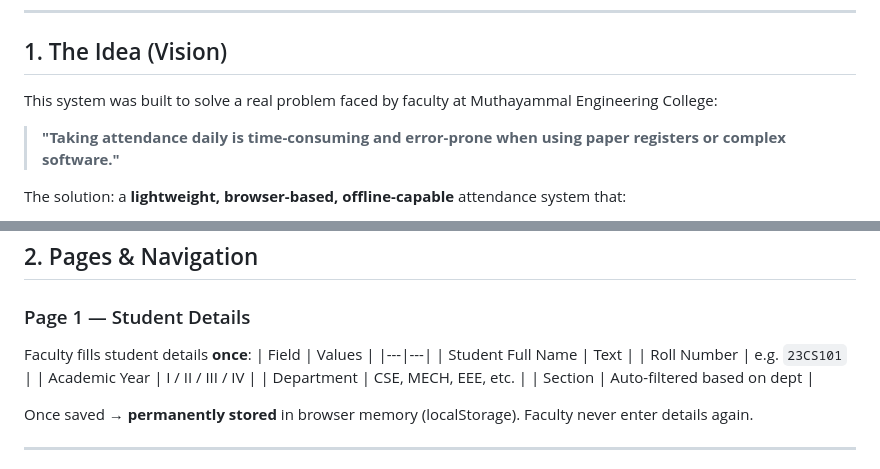
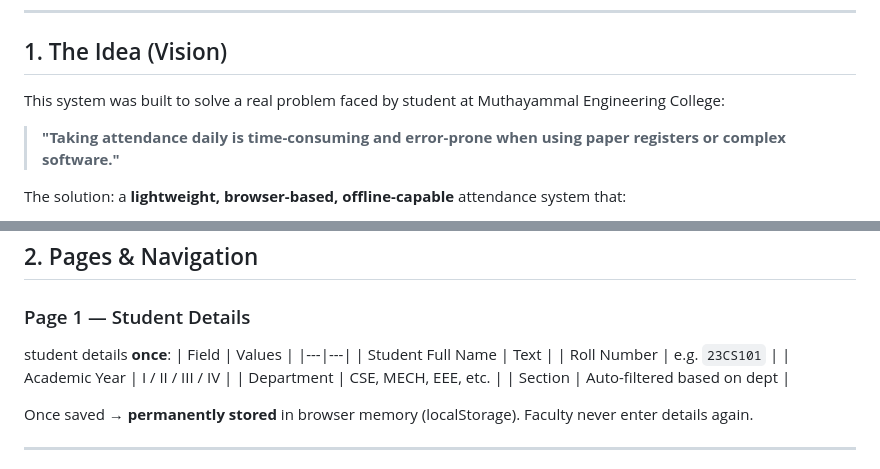
Before and after one commit to ranjith1072008-glitch/attendance-system, a Markdown page: docs/Student_Attendance_Idea.md, 2 parts joined by grey strips. GitHub-like rendering.

Commit message:
Clarify target users in attendance system description
Updated the description to clarify that the system addresses a problem faced by students, not faculty.

```diff
--- a/docs/Student_Attendance_Idea.md
+++ b/docs/Student_Attendance_Idea.md
@@ -5,7 +5,7 @@
 
 ## 1. The Idea (Vision)
 
-This system was built to solve a real problem faced by faculty at Muthayammal Engineering College:
+This system was built to solve a real problem faced by student at Muthayammal Engineering College:
 
 > **"Taking attendance daily is time-consuming and error-prone when using paper registers or complex software."**
 
@@ -20,7 +20,7 @@ The solution: a **lightweight, browser-based, offline-capable** attendance syste
 ## 2. Pages & Navigation
 
 ### Page 1 — Student Details
-Faculty fills student details **once**:
+student details **once**:
 | Field | Values |
 |---|---|
 | Student Full Name | Text |
```
